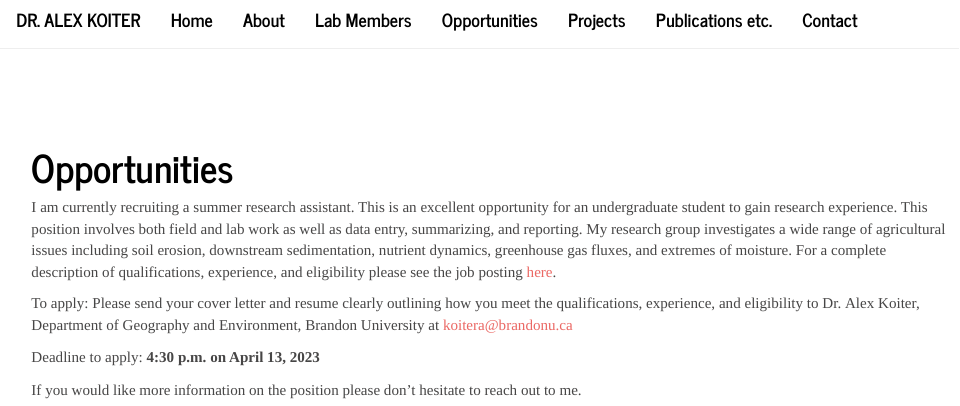
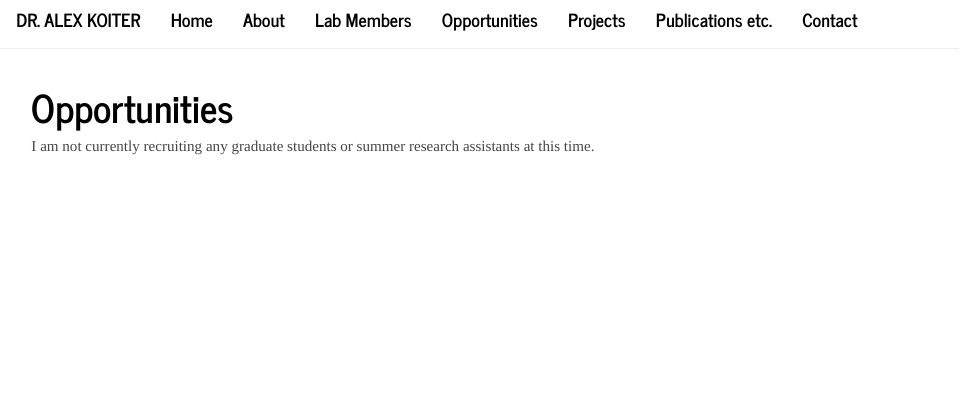
Before and after one commit to alex-koiter/alex-koiter.github.io, an R Markdown document (opportunities.Rmd): the page in a window 1100 px wide, from its top. Rendered offline with R 4.5, knitr and Pandoc, with nearby package versions.

Commit message:
Updated opportunities page

```diff
--- a/opportunities.Rmd
+++ b/opportunities.Rmd
@@ -2,14 +2,7 @@
 title: "Opportunities"
 ---
 
-I am currently recruiting a summer research assistant. This is an excellent opportunity for an undergraduate student to gain research experience. This position involves both field and lab work as well as data entry, summarizing, and reporting. My research group investigates a wide range of agricultural issues including soil erosion, downstream sedimentation, nutrient dynamics, greenhouse gas fluxes, and extremes of moisture. For a complete description of qualifications, experience, and eligibility please see the job posting [here](https://www.brandonu.ca/jobs/job/research-assistant-i-department-of-geography-environment-2/).
-
-To apply: Please send your cover letter and resume clearly outlining how you meet the qualifications, experience, and eligibility to
-Dr. Alex Koiter, Department of Geography and Environment, Brandon University at koitera@brandonu.ca
-
-Deadline to apply: **4:30 p.m. on April 13, 2023**
-
-If you would like more information on the position please don't hesitate to reach out to me.
+I am not currently recruiting any graduate students or summer research assistants at this time.
 
 
 <img src = "images/scanning.jpg" width = "35%" align = "center">
```
Also changed, not shown: 9 other files.
